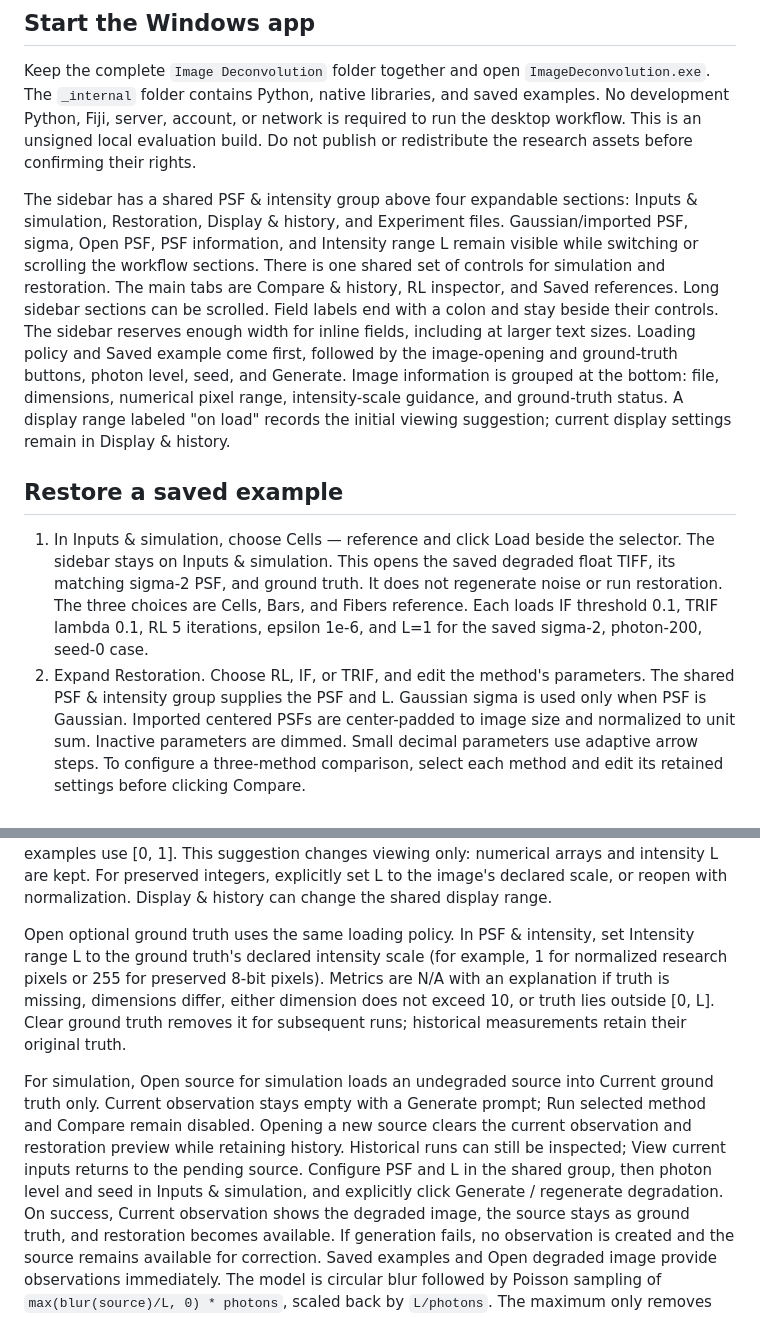
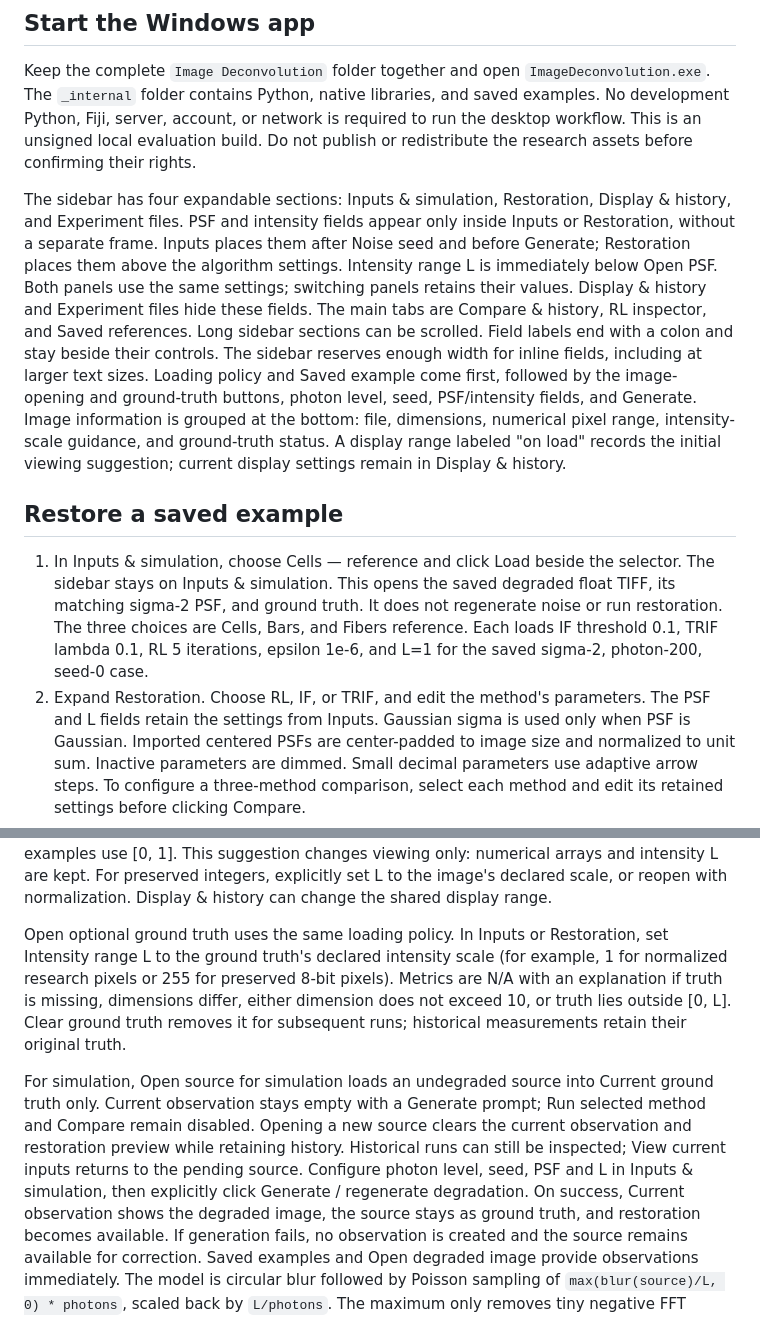
Before and after one commit to BaoITuvagi/image-deconvolution, a Markdown page: docs/user-guide.md, 2 parts joined by grey strips. Drawn GitHub-style.

```diff
--- a/docs/user-guide.md
+++ b/docs/user-guide.md
@@ -8,17 +8,19 @@ and saved examples. No development Python, Fiji, server, account, or network is
 required to run the desktop workflow. This is an unsigned local evaluation build.
 Do not publish or redistribute the research assets before confirming their rights.
 
-The sidebar has a shared PSF & intensity group above four expandable sections:
-Inputs & simulation, Restoration, Display & history, and Experiment files.
-Gaussian/imported PSF, sigma, Open PSF, PSF information, and Intensity range L
-remain visible while switching or scrolling the workflow sections. There is one
-shared set of controls for simulation and restoration. The main tabs are Compare & history,
+The sidebar has four expandable sections: Inputs & simulation, Restoration,
+Display & history, and Experiment files. PSF and intensity fields appear only
+inside Inputs or Restoration, without a separate frame. Inputs places them after
+Noise seed and before Generate; Restoration places them above the algorithm
+settings. Intensity range L is immediately below Open PSF. Both panels use the
+same settings; switching panels retains their values. Display & history and
+Experiment files hide these fields. The main tabs are Compare & history,
 RL inspector, and Saved references. Long sidebar sections can be scrolled.
 Field labels end with a colon and stay beside their controls. The sidebar
 reserves enough width for inline fields, including at larger text sizes.
 Loading policy and Saved example come first, followed by the image-opening and
-ground-truth buttons, photon level, seed, and Generate. Image information is
-grouped at the bottom: file, dimensions, numerical pixel range, intensity-scale
+ground-truth buttons, photon level, seed, PSF/intensity fields, and Generate.
+Image information is grouped at the bottom: file, dimensions, numerical pixel range, intensity-scale
 guidance, and ground-truth status. A display range labeled "on load" records the
 initial viewing suggestion; current display settings remain in Display & history.
 
@@ -31,7 +33,7 @@ initial viewing suggestion; current display settings remain in Display & history
    Fibers reference. Each loads IF threshold 0.1, TRIF lambda 0.1, RL 5 iterations,
    epsilon 1e-6, and L=1 for the saved sigma-2, photon-200, seed-0 case.
 2. Expand Restoration. Choose RL, IF, or TRIF, and edit the method's parameters.
-   The shared PSF & intensity group supplies the PSF and L. Gaussian sigma is
+   The PSF and L fields retain the settings from Inputs. Gaussian sigma is
    used only when PSF is Gaussian. Imported centered PSFs are center-padded to
    image size and normalized to unit sum.
    Inactive parameters are dimmed. Small decimal parameters use adaptive arrow
@@ -79,8 +81,8 @@ This suggestion changes viewing only: numerical arrays and intensity L are kept.
 For preserved integers, explicitly set L to the image's declared scale, or reopen
 with normalization. Display & history can change the shared display range.
 
-Open optional ground truth uses the same loading policy. In PSF & intensity, set
-Intensity range L to the ground truth's declared intensity scale (for example,
+Open optional ground truth uses the same loading policy. In Inputs or Restoration,
+set Intensity range L to the ground truth's declared intensity scale (for example,
 1 for normalized research pixels or 255 for preserved 8-bit pixels). Metrics are
 N/A with an explanation if truth is missing, dimensions differ, either dimension
 does not exceed 10, or truth lies outside [0, L]. Clear ground truth removes it
@@ -91,9 +93,8 @@ Current ground truth only. Current observation stays empty with a Generate promp
 Run selected method and Compare remain disabled. Opening a new source clears the
 current observation and restoration preview while retaining history. Historical
 runs can still be inspected; View current inputs returns to the pending source.
-Configure PSF and L in the shared group, then photon level and seed in Inputs &
-simulation, and explicitly click Generate /
-regenerate degradation. On success, Current observation shows the degraded image,
+Configure photon level, seed, PSF and L in Inputs & simulation, then explicitly
+click Generate / regenerate degradation. On success, Current observation shows the degraded image,
 the source stays as ground truth, and restoration becomes available. If generation
 fails, no observation is created and the source remains available for correction.
 Saved examples and Open degraded image provide observations immediately.
```
Also changed, not shown: README.md (+8 -6 lines), docs/release-notes.md (+20 -0 lines), docs/images/workspace.png, 3 other files.
